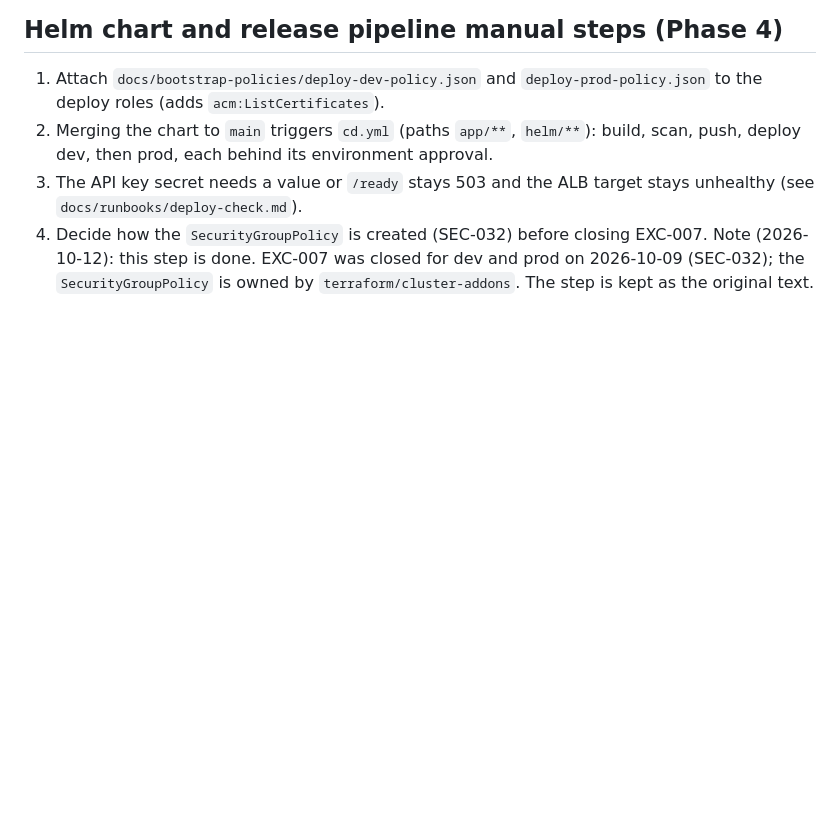
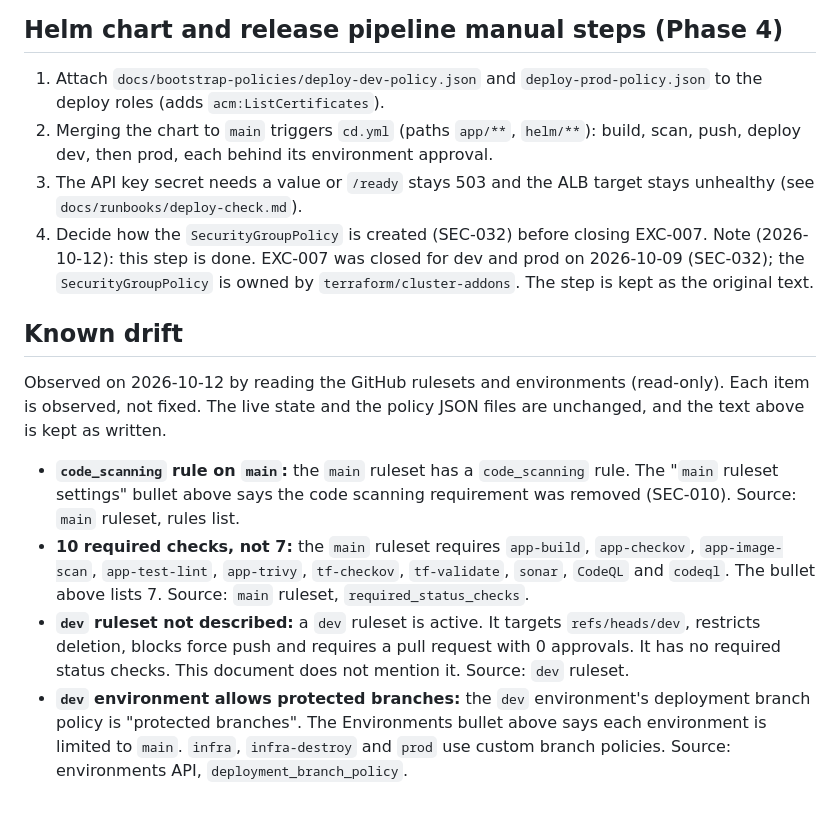
Before and after one commit to zeinhaidara/healthcare-eks-secops, a Markdown page: docs/bootstrap.md, the part around the change. Drawn GitHub-style; blank space fills up the shorter version.

```diff
--- a/docs/bootstrap.md
+++ b/docs/bootstrap.md
@@ -62,3 +62,12 @@ One-time setup done by hand, outside Terraform. Terraform and the workflows only
 2. Merging the chart to `main` triggers `cd.yml` (paths `app/**`, `helm/**`): build, scan, push, deploy dev, then prod, each behind its environment approval.
 3. The API key secret needs a value or `/ready` stays 503 and the ALB target stays unhealthy (see `docs/runbooks/deploy-check.md`).
 4. Decide how the `SecurityGroupPolicy` is created (SEC-032) before closing EXC-007. Note (2026-10-12): this step is done. EXC-007 was closed for dev and prod on 2026-10-09 (SEC-032); the `SecurityGroupPolicy` is owned by `terraform/cluster-addons`. The step is kept as the original text.
+
+## Known drift
+
+Observed on 2026-10-12 by reading the GitHub rulesets and environments (read-only). Each item is observed, not fixed. The live state and the policy JSON files are unchanged, and the text above is kept as written.
+
+- **`code_scanning` rule on `main`:** the `main` ruleset has a `code_scanning` rule. The "`main` ruleset settings" bullet above says the code scanning requirement was removed (SEC-010). Source: `main` ruleset, rules list.
+- **10 required checks, not 7:** the `main` ruleset requires `app-build`, `app-checkov`, `app-image-scan`, `app-test-lint`, `app-trivy`, `tf-checkov`, `tf-validate`, `sonar`, `CodeQL` and `codeql`. The bullet above lists 7. Source: `main` ruleset, `required_status_checks`.
+- **`dev` ruleset not described:** a `dev` ruleset is active. It targets `refs/heads/dev`, restricts deletion, blocks force push and requires a pull request with 0 approvals. It has no required status checks. This document does not mention it. Source: `dev` ruleset.
+- **`dev` environment allows protected branches:** the `dev` environment's deployment branch policy is "protected branches". The Environments bullet above says each environment is limited to `main`. `infra`, `infra-destroy` and `prod` use custom branch policies. Source: environments API, `deployment_branch_policy`.
```
Also changed, not shown: docs/bootstrap-policies/README.md (+3 -1 lines).
